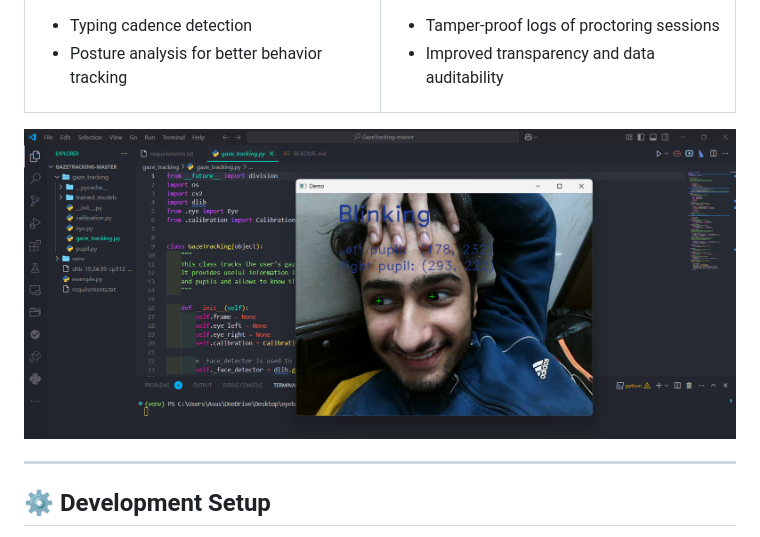
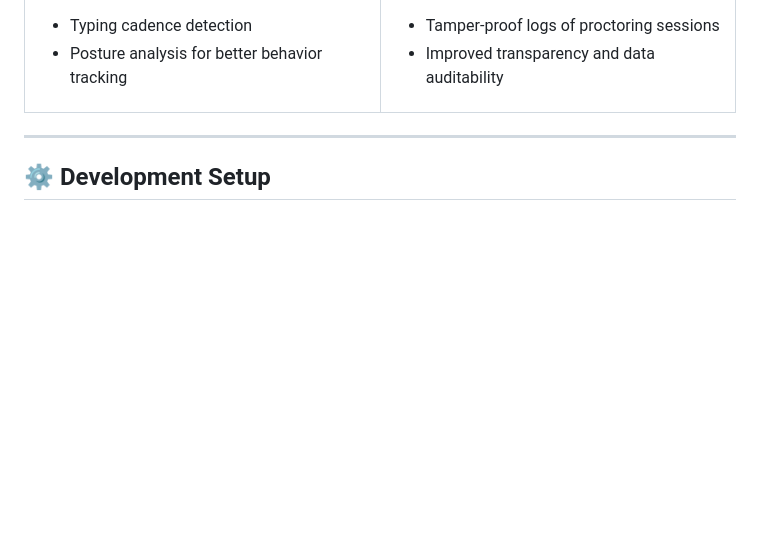
Before and after one commit to lickkc/Proctorshield, a Markdown page: README.md, the part around the change. Drawn GitHub-style; blank space fills up the shorter version.

```diff
--- a/README.md
+++ b/README.md
@@ -158,7 +158,6 @@ Watch our community demo:
   </tr>
 </table>
 
-<img src="demo/gaze_tracer.png" width="100%" alt="Behavioral Analysis"/>
 
 ---
 
```
